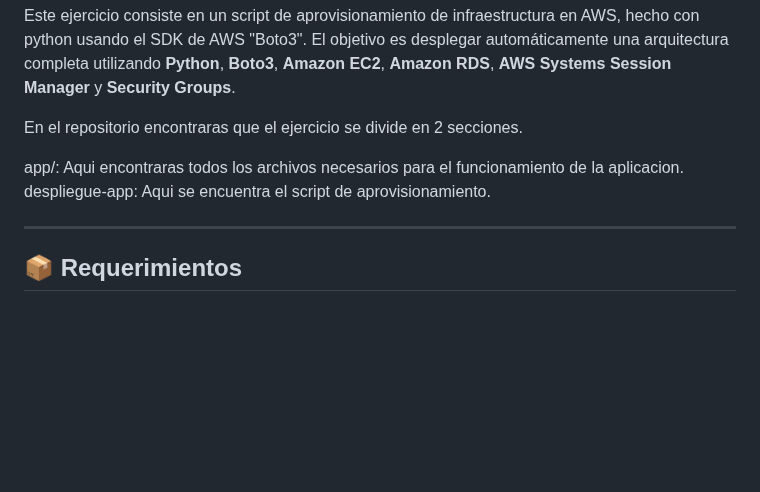
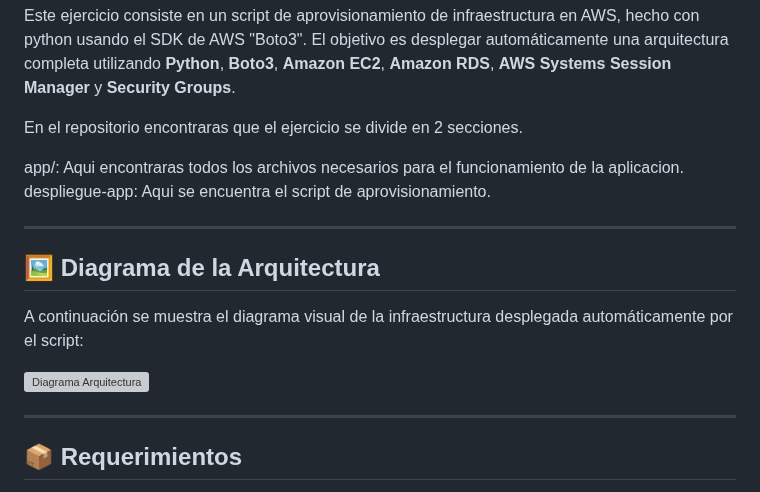
Before and after one commit to FabriBarreiro/ObligatorioDevOps2025, a Markdown page: README.md, the part around the change. GitHub-like rendering; blank space fills up the shorter version; grey boxes are pictures that could not be loaded.

Commit message:
Se agrega diagrama de infraestructura aprovisionada por el script

```diff
--- a/README.md
+++ b/README.md
@@ -8,6 +8,12 @@ En el repositorio encontraras que el ejercicio se divide en 2 secciones.
 
 app/: Aqui encontraras todos los archivos necesarios para el funcionamiento de la aplicacion.
 despliegue-app: Aqui se encuentra el script de aprovisionamiento.
+
+---
+## 🖼️ Diagrama de la Arquitectura
+A continuación se muestra el diagrama visual de la infraestructura desplegada automáticamente por el script:
+
+![Diagrama Arquitectura](ejercicio-2/imagenes/obligatorio-ej2.drawio.png)
 
 ---
 ## 📦 Requerimientos
```
